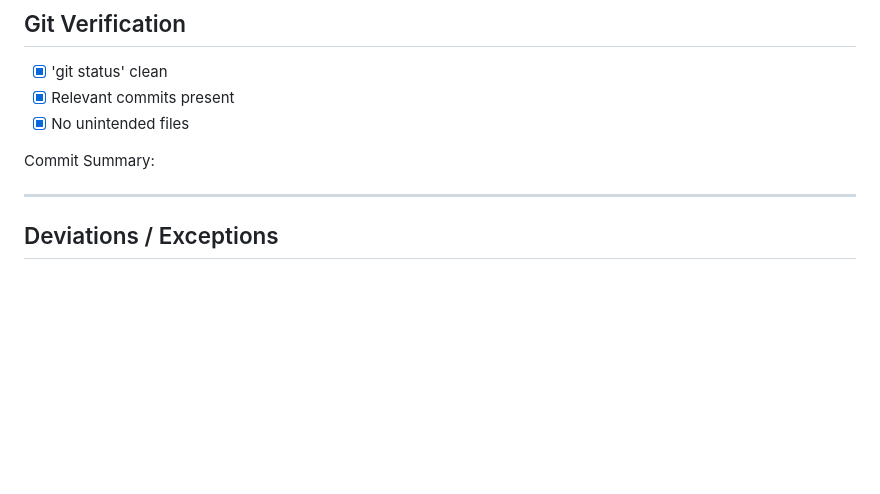
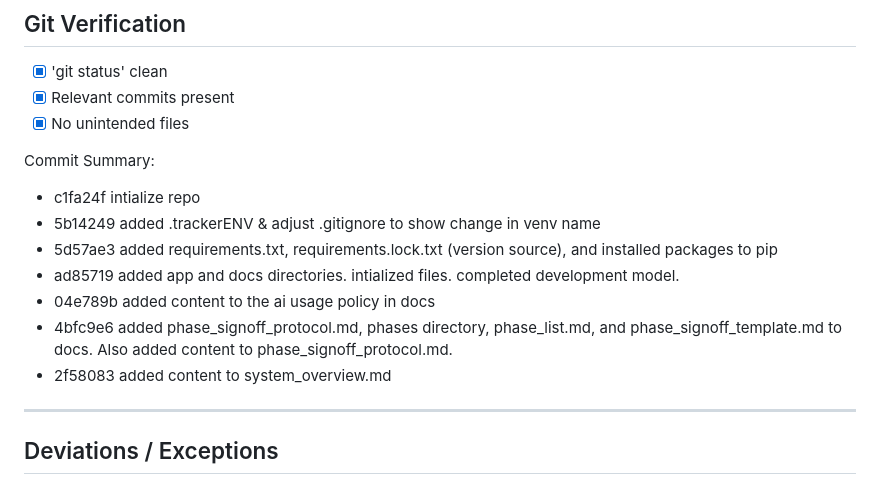
Before and after one commit to alexevanega/householdMomentumTracker, a Markdown page: docs/phase_signoffs/phase_0_signoff.md, the part around the change. Rendered like a GitHub page; blank space fills up the shorter version.

```diff
--- a/docs/phase_signoffs/phase_0_signoff.md
+++ b/docs/phase_signoffs/phase_0_signoff.md
@@ -117,6 +117,14 @@ APPROVED
 
 Commit Summary:
 
+- c1fa24f intialize repo
+- 5b14249 added .trackerENV & adjust .gitignore to show change in venv name
+- 5d57ae3 added requirements.txt, requirements.lock.txt (version source), and installed packages to pip
+- ad85719 added app and docs directories. intialized files. completed development model.
+- 04e789b added content to the ai usage policy in docs
+- 4bfc9e6 added phase_signoff_protocol.md, phases directory, phase_list.md, and phase_signoff_template.md to docs. Also added content to phase_signoff_protocol.md.
+- 2f58083 added content to system_overview.md
+
 ---
 
 ## Deviations / Exceptions
```
Also changed, not shown: docs/phase_signoffs/phase_1_signoff.md (+21 -5 lines).
